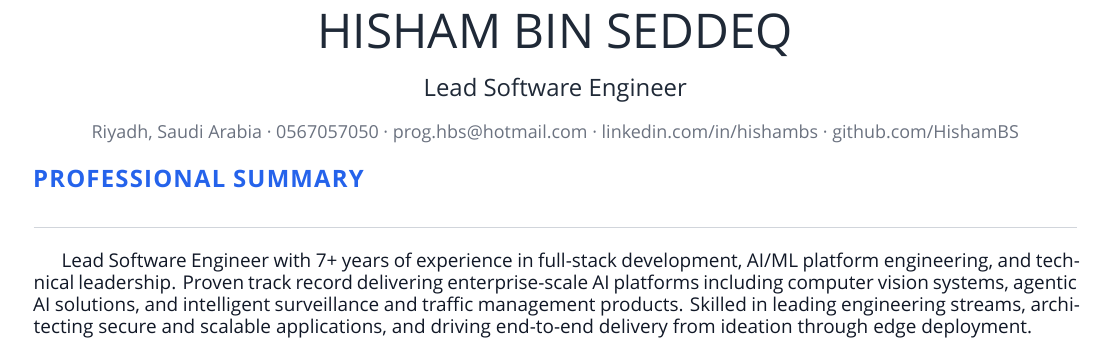
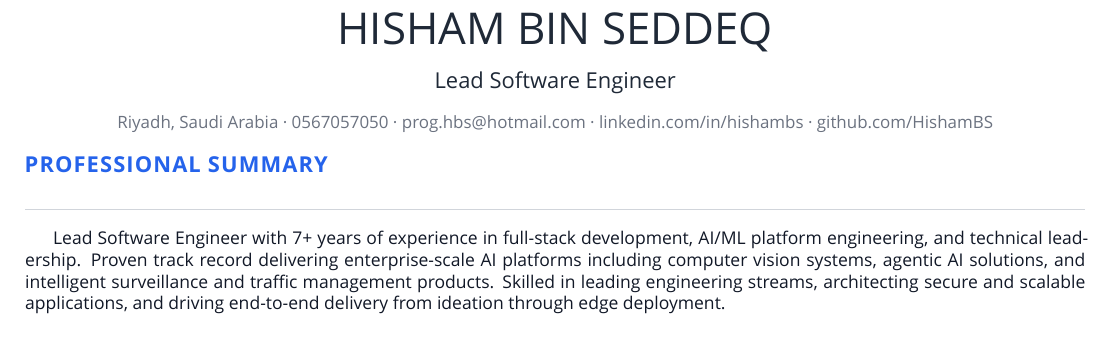
Before and after one commit to HishamBS/cv, a LaTeX CV (cv.tex, which reads cv.cls): part of page 1 of 2, cut so that both start at the same text. Compiled offline with XeLaTeX.

Commit message:
Tighten typography to fit one page without losing hierarchy
- Name 24pt → 22pt (still dominant)
- Position 12pt → 11pt
- Section 12pt → 11pt (still clearly a section header)
- Contact 9pt → 8.5pt
- Body/description 9.5pt → 8.8pt with 11.5pt leading (tighter but readable)
- Entry title 10.5pt → 10pt
- Entry position 9.5pt → 9pt
- Entry date 9pt → 8.5pt
- Skill type 10pt → 9.5pt
- Skill set 9.5pt → 9pt
- Section top skip 3mm → 2mm
- Section rule gap 1.2mm → 0.8mm, remove bottom gap
- cventry vspace 2.5mm → 1.8mm
- cvitems topsep 0.8 → 0.5mm, itemsep 0.8 → 0.45mm
- Header vspace 1.6 → 1.2mm
- Margins 1.3/0.8 → 1.15/0.65 cm

Goal: preserve Open Sans + clear hierarchy, cut ~4cm total content height

```diff
--- a/cv.cls
+++ b/cv.cls
@@ -175,37 +175,37 @@
 % Configure styles for each CV elements
 % For fundamental structures
 % --- Typography hierarchy ---
-% Name:     24pt — headline presence, the visual anchor of the header
-% Position: 12pt — subtitle, clear step down from name
-% Contact:   9pt — small but legible, muted gray
-% Summary:   9.5/13 — comfortable body read, generous leading
-% Section:  12pt bold + letter spacing — strong hierarchy, full accent colour
-% Entries:  10/13 bold title, 9.5/12 position, 9/12 date
-% Bullets:  9.5/13 body — same rhythm as the summary
-\newcommand*{\headerfirstnamestyle}[1]{{\fontsize{24pt}{28pt}\headerfont\color{cvNameDark} \MakeUppercase{#1}}}
-\newcommand*{\headerlastnamestyle}[1]{{\fontsize{24pt}{28pt}\headerfont\color{cvNameDark} \MakeUppercase{#1}}}
-\newcommand*{\headerpositionstyle}[1]{{\fontsize{12pt}{15pt}\bodyfont\color{cvNameDark} #1}}
-\newcommand*{\headeraddressstyle}[1]{{\fontsize{9pt}{12pt}\bodyfont\color{cvMuted} #1}}
-\newcommand*{\headersocialstyle}[1]{{\fontsize{9pt}{12pt}\bodyfont\color{cvMuted} #1}}
-\newcommand*{\headerquotestyle}[1]{{\fontsize{9.5pt}{13pt}\bodyfont\color{cvBodyDark} #1}}
+% Name:     22pt — headline presence, the visual anchor of the header
+% Position: 11pt — subtitle, clear step down from name
+% Contact:  8.5pt — small but legible, muted gray
+% Summary:  8.8/11.5 — dense body read while still comfortable
+% Section:  11pt bold + letter spacing — strong hierarchy, full accent colour
+% Entries:  10/12.5 bold title, 9/11.5 position, 8.5/11.5 date
+% Bullets:  8.8/11.5 body — rhythmic with the summary
+\newcommand*{\headerfirstnamestyle}[1]{{\fontsize{22pt}{26pt}\headerfont\color{cvNameDark} \MakeUppercase{#1}}}
+\newcommand*{\headerlastnamestyle}[1]{{\fontsize{22pt}{26pt}\headerfont\color{cvNameDark} \MakeUppercase{#1}}}
+\newcommand*{\headerpositionstyle}[1]{{\fontsize{11pt}{14pt}\bodyfont\color{cvNameDark} #1}}
+\newcommand*{\headeraddressstyle}[1]{{\fontsize{8.5pt}{11pt}\bodyfont\color{cvMuted} #1}}
+\newcommand*{\headersocialstyle}[1]{{\fontsize{8.5pt}{11pt}\bodyfont\color{cvMuted} #1}}
+\newcommand*{\headerquotestyle}[1]{{\fontsize{8.8pt}{11.5pt}\bodyfont\color{cvBodyDark} #1}}
 \newcommand*{\footerstyle}[1]{{\fontsize{8pt}{1em}\footerfont\scshape\color{cvMuted} #1}}
 \newcommand*{\sectionstyle}[1]{{%
-  \fontsize{12pt}{15pt}\bodyfont\bfseries\color{cvAccent}%
+  \fontsize{11pt}{14pt}\bodyfont\bfseries\color{cvAccent}%
   \textls*[50]{\MakeUppercase{#1}}}%
 }
 \newcommand*{\subsectionstyle}[1]{{\fontsize{12pt}{1em}\bodyfont\scshape\textcolor{text}{#1}}}
 \newcommand*{\paragraphstyle}{\fontsize{9pt}{1em}\bodyfontlight\upshape\color{text}}
 
 % For elements of entry
-\newcommand*{\entrytitlestyle}[1]{{\fontsize{10.5pt}{13pt}\bodyfont\bfseries\color{cvNameDark} #1}}
-\newcommand*{\entrypositionstyle}[1]{{\fontsize{9.5pt}{12pt}\bodyfont\color{cvMuted} #1}}
-\newcommand*{\entrydatestyle}[1]{{\fontsize{9pt}{12pt}\bodyfontlight\color{cvMuted} #1}}
-\newcommand*{\entrylocationstyle}[1]{{\fontsize{9pt}{12pt}\bodyfontlight\color{cvMuted} #1}}
-\newcommand*{\descriptionstyle}[1]{\justifying{\fontsize{9.5pt}{13pt}\bodyfont\upshape\color{cvBodyDark} #1}}
+\newcommand*{\entrytitlestyle}[1]{{\fontsize{10pt}{12.5pt}\bodyfont\bfseries\color{cvNameDark} #1}}
+\newcommand*{\entrypositionstyle}[1]{{\fontsize{9pt}{11.5pt}\bodyfont\color{cvMuted} #1}}
+\newcommand*{\entrydatestyle}[1]{{\fontsize{8.5pt}{11.5pt}\bodyfontlight\color{cvMuted} #1}}
+\newcommand*{\entrylocationstyle}[1]{{\fontsize{8.5pt}{11.5pt}\bodyfontlight\color{cvMuted} #1}}
+\newcommand*{\descriptionstyle}[1]{\justifying{\fontsize{8.8pt}{11.5pt}\bodyfont\upshape\color{cvBodyDark} #1}}
 
 % For elements of skill
-\newcommand*{\skilltypestyle}[1]{{\fontsize{10pt}{13pt}\bodyfont\bfseries\color{cvNameDark} #1}}
-\newcommand*{\skillsetstyle}[1]{{\fontsize{9.5pt}{13pt}\bodyfont\color{cvBodyDark} #1}}
+\newcommand*{\skilltypestyle}[1]{{\fontsize{9.5pt}{12pt}\bodyfont\bfseries\color{cvNameDark} #1}}
+\newcommand*{\skillsetstyle}[1]{{\fontsize{9pt}{12pt}\bodyfont\color{cvBodyDark} #1}}
 
 
 %-------------------------------------------------------------------------------
@@ -449,12 +449,12 @@
 % the extra \topsep and \partopsep that the center environment injects.
 \newcommand*{\makecvheader}[1][C]{%
   {\centering
-    {\fontsize{24pt}{28pt}\headerfont\color{cvNameDark}%
+    {\fontsize{22pt}{26pt}\headerfont\color{cvNameDark}%
       \MakeUppercase{\@firstname\ \@lastname}}\par
-    \vspace{1.6mm}%
+    \vspace{1.2mm}%
     \ifthenelse{\isundefined{\@position}}{}{%
       \headerpositionstyle{\@position}\par
-      \vspace{1.6mm}%
+      \vspace{1.2mm}%
     }%
     \headersocialstyle{\makecvcontactline}\par%
   }%
@@ -476,9 +476,8 @@
 \newcommand{\cvsection}[1]{%
   \vspace{\acvSectionTopSkip}%
   \sectionstyle{#1}\par%
-  \vspace{1.2mm}%
+  \vspace{0.8mm}%
   {\color{cvRule}\rule{\linewidth}{0.4pt}}\par%
-  \vspace{0.5mm}%
   \phantomsection%
 }
 
@@ -487,9 +486,8 @@
 \newcommand*{\makesummarysection}{%
   \ifthenelse{\isundefined{\@quote}}{}{%
     \cvsection{Professional Summary}%
-    \par\vspace{0.8mm}%
+    \par\vspace{0.4mm}%
     {\headerquotestyle{\justifying\@quote}\par}%
-    \vspace{1mm}%
   }%
 }
 
@@ -519,7 +517,7 @@
 %       \ifstrempty (from etoolbox) is used instead of \ifempty because it is
 %       long-safe, allowing \par tokens in its branches.
 \newcommand{\cventry}[4]{%
-  \par\vspace{2.5mm}\noindent
+  \par\vspace{1.8mm}\noindent
   {\entrytitlestyle{#1}}\par\noindent
   \ifstrempty{#2}{%
     \ifstrempty{#3}{}{{\entrydatestyle{#3}}\par}%
@@ -528,7 +526,7 @@
     \ifstrempty{#3}{}{\ {\entrydatestyle{\textbar\ #3}}}%
     \par
   }%
-  \ifstrempty{#4}{}{\vspace{0.8mm}#4\par}%
+  \ifstrempty{#4}{}{\vspace{0.5mm}#4\par}%
 }
 
 
@@ -551,16 +549,15 @@
 
 % =========================================================================
 % Define an environment for cvitems(for cventry)
-% Breathable bullet spacing — each item gets ~0.8mm vertical padding so the
-% list reads comfortably instead of feeling like a wall of text.
+% Moderate bullet spacing — enough for readability without wasting vertical space.
 \newenvironment{cvitems}{%
-  \vspace{-0.6mm}%
+  \vspace{-0.8mm}%
   \begin{justify}%
-  \begin{itemize}[leftmargin=2.2ex, topsep=0.8mm, partopsep=0pt, itemsep=0.8mm, parsep=0pt]%
+  \begin{itemize}[leftmargin=2.2ex, topsep=0.5mm, partopsep=0pt, itemsep=0.45mm, parsep=0pt]%
     \setlength{\parskip}{0pt}%
     \renewcommand{\labelitemi}{\textbullet}%
 }{%
   \end{itemize}%
   \end{justify}%
-  \vspace{-0.3mm}%
+  \vspace{-0.5mm}%
 }
--- a/cv.tex
+++ b/cv.tex
@@ -1,9 +1,9 @@
 \documentclass[9pt, a4paper]{cv}
 
-\geometry{left=1.3cm, top=0.8cm, right=1.3cm, bottom=0.8cm, footskip=.4cm}
+\geometry{left=1.15cm, top=0.65cm, right=1.15cm, bottom=0.65cm, footskip=.35cm}
 
-\renewcommand{\acvSectionTopSkip}{3mm}
-\renewcommand{\acvSectionContentTopSkip}{1.2mm}
+\renewcommand{\acvSectionTopSkip}{2mm}
+\renewcommand{\acvSectionContentTopSkip}{0.8mm}
 
 \name{Hisham}{Bin Seddeq}
 \position{Lead Software Engineer}
```
